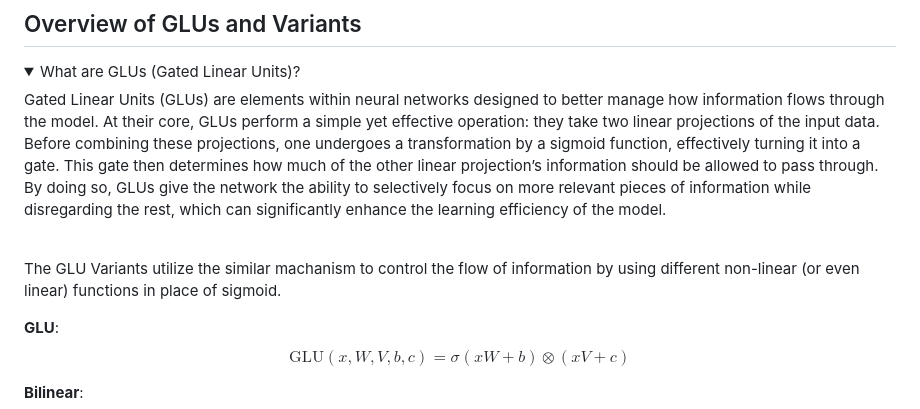
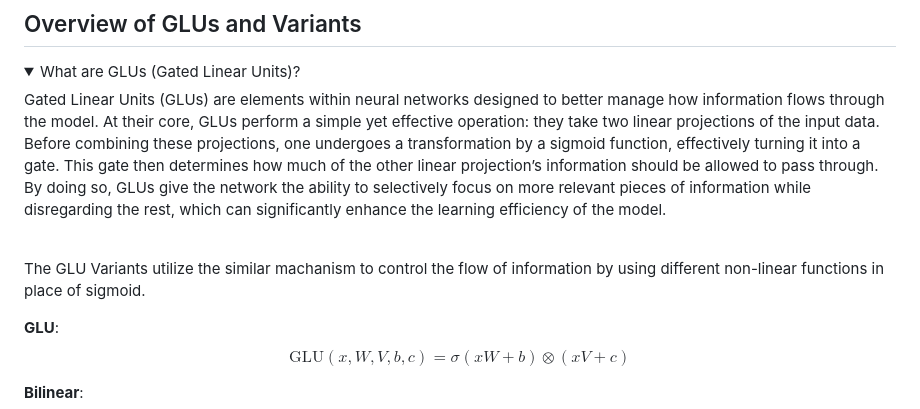
Before and after one commit to Zoliverling/Transformer_Paper_Presentation, a Markdown page: README.md, the part around the change. GitHub-like rendering; folded sections open.

```diff
--- a/README.md
+++ b/README.md
@@ -18,7 +18,7 @@ Gated Linear Units (GLUs) are elements within neural networks designed to better
 
   </details><br>
 
-The GLU Variants utilize the similar machanism to control the flow of information by using different non-linear (or even linear) functions in place of sigmoid.
+The GLU Variants utilize the similar machanism to control the flow of information by using different non-linear functions in place of sigmoid.
 
 **GLU**:
 $$\text{GLU}(x, W, V, b, c) = \sigma(xW + b) \otimes (xV + c)$$
```
